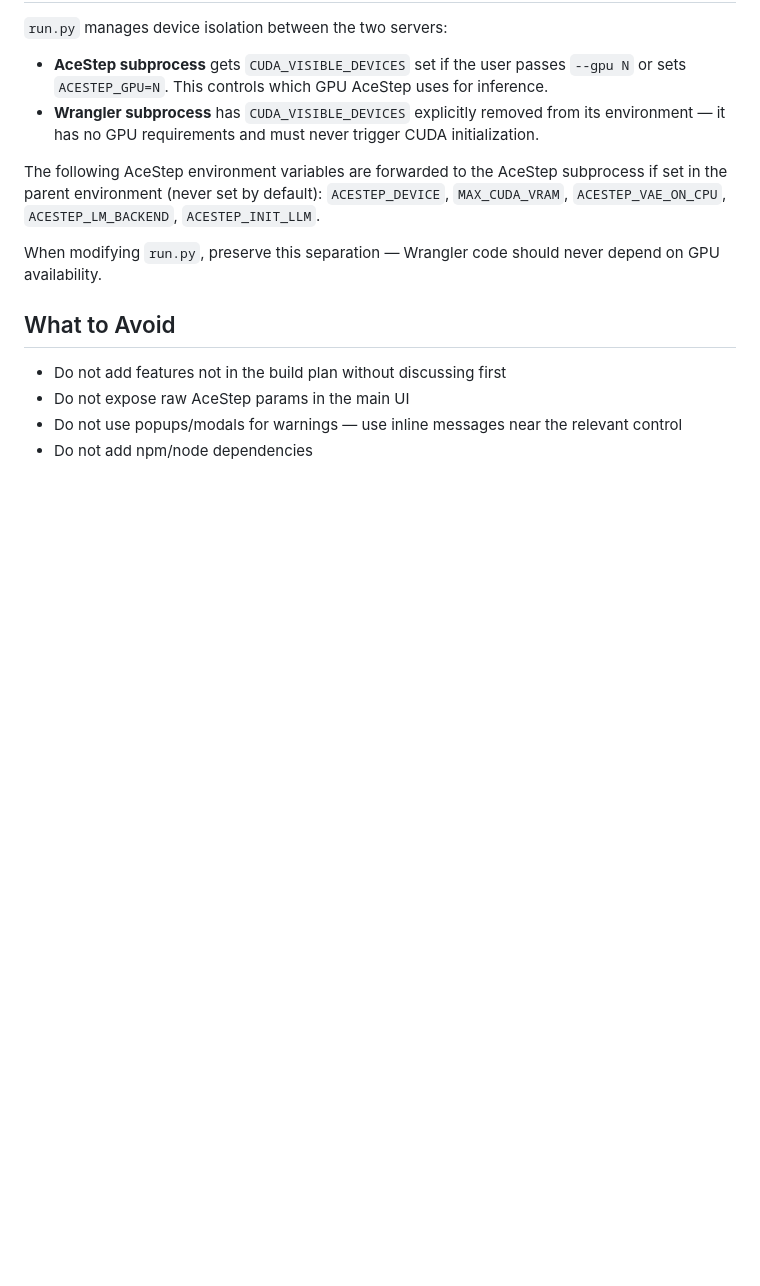
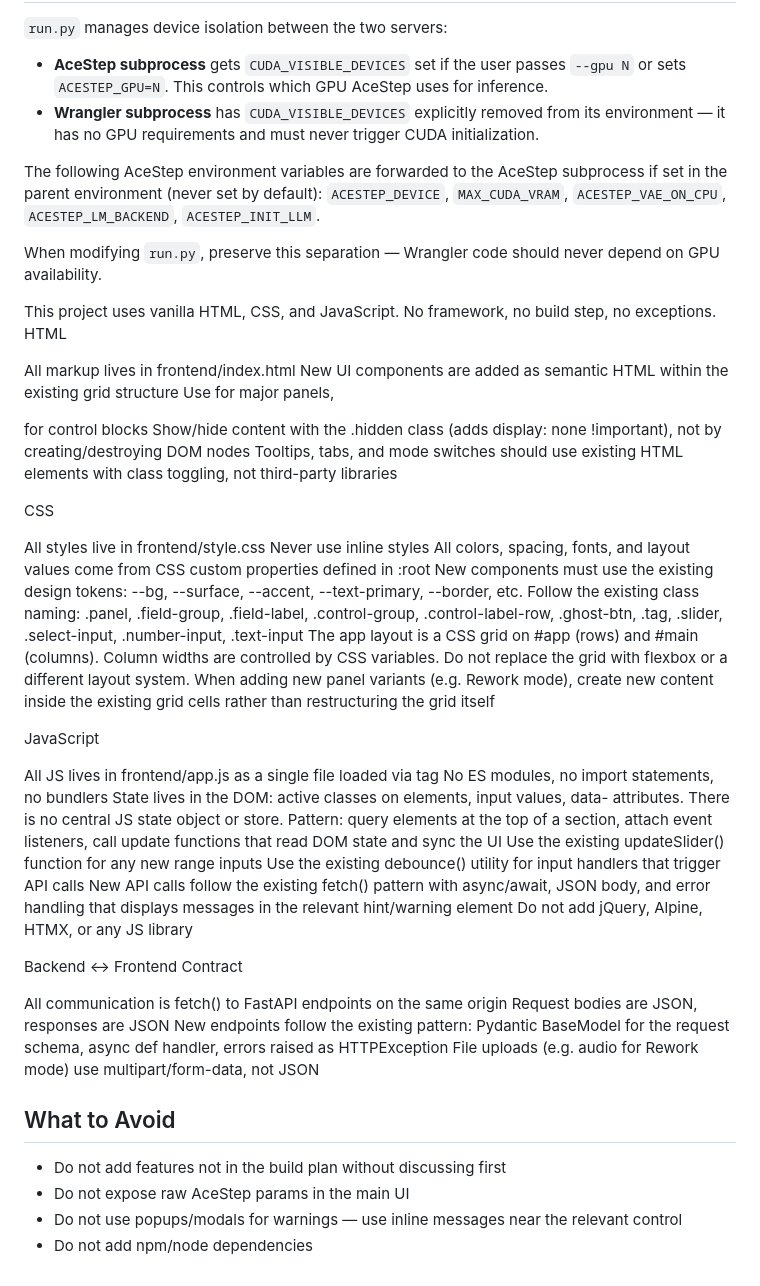
Before and after one commit to tsondo/Ace-Step-Wrangler, a Markdown page: CLAUDE.md, the part around the change. Rendered like a GitHub page; blank space fills up the shorter version.

Commit message:
html guidance

```diff
--- a/CLAUDE.md
+++ b/CLAUDE.md
@@ -109,6 +109,42 @@ The following AceStep environment variables are forwarded to the AceStep subproc
 
 When modifying `run.py`, preserve this separation — Wrangler code should never depend on GPU availability.
 
+This project uses vanilla HTML, CSS, and JavaScript. No framework, no build step, no exceptions.
+HTML
+
+All markup lives in frontend/index.html
+New UI components are added as semantic HTML within the existing grid structure
+Use <section class="panel"> for major panels, <div class="control-group"> for control blocks
+Show/hide content with the .hidden class (adds display: none !important), not by creating/destroying DOM nodes
+Tooltips, tabs, and mode switches should use existing HTML elements with class toggling, not third-party libraries
+
+CSS
+
+All styles live in frontend/style.css
+Never use inline styles
+All colors, spacing, fonts, and layout values come from CSS custom properties defined in :root
+New components must use the existing design tokens: --bg, --surface, --accent, --text-primary, --border, etc.
+Follow the existing class naming: .panel, .field-group, .field-label, .control-group, .control-label-row, .ghost-btn, .tag, .slider, .select-input, .number-input, .text-input
+The app layout is a CSS grid on #app (rows) and #main (columns). Column widths are controlled by CSS variables. Do not replace the grid with flexbox or a different layout system.
+When adding new panel variants (e.g. Rework mode), create new content inside the existing grid cells rather than restructuring the grid itself
+
+JavaScript
+
+All JS lives in frontend/app.js as a single file loaded via <script> tag
+No ES modules, no import statements, no bundlers
+State lives in the DOM: active classes on elements, input values, data- attributes. There is no central JS state object or store.
+Pattern: query elements at the top of a section, attach event listeners, call update functions that read DOM state and sync the UI
+Use the existing updateSlider() function for any new range inputs
+Use the existing debounce() utility for input handlers that trigger API calls
+New API calls follow the existing fetch() pattern with async/await, JSON body, and error handling that displays messages in the relevant hint/warning element
+Do not add jQuery, Alpine, HTMX, or any JS library
+
+Backend ↔ Frontend Contract
+
+All communication is fetch() to FastAPI endpoints on the same origin
+Request bodies are JSON, responses are JSON
+New endpoints follow the existing pattern: Pydantic BaseModel for the request schema, async def handler, errors raised as HTTPException
+File uploads (e.g. audio for Rework mode) use multipart/form-data, not JSON
 ## What to Avoid
 
 - Do not add features not in the build plan without discussing first
```
